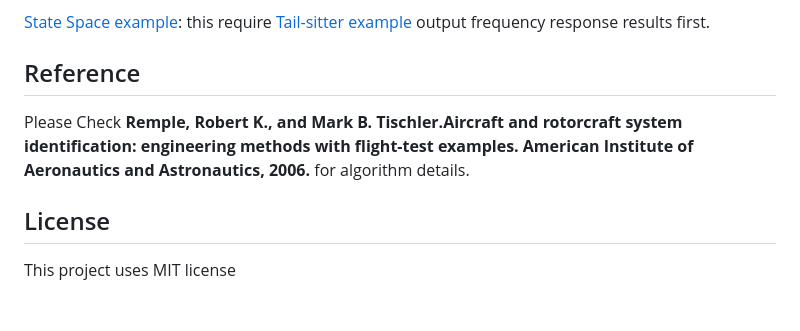
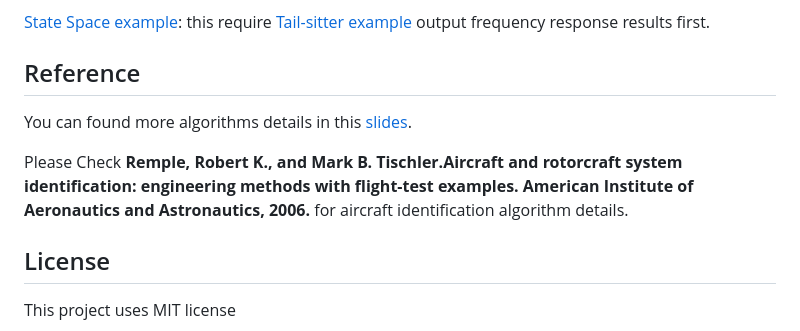
Before and after one commit to xuhao1/pyAircraftIden, a Markdown page: README.md, the part around the change printed below. Drawn GitHub-style; blank space fills up the shorter version.

Commit message:
Update pdf

```diff
--- a/README.md
+++ b/README.md
@@ -121,8 +125,11 @@ Tail-sitter example:
 [State Space example](./examples/TSCruisingSSM.ipynb): this require [Tail-sitter example](./examples/TSCruisingFreqResPitch.ipynb) output frequency response results first.
 
 ## Reference
+
+You can found more algorithms details in this [slides](./AircraftIdentification.pdf).
+
 Please Check
-**Remple, Robert K., and Mark B. Tischler.Aircraft and rotorcraft system identification: engineering methods with flight-test examples. American Institute of Aeronautics and Astronautics, 2006.** for algorithm details.
+**Remple, Robert K., and Mark B. Tischler.Aircraft and rotorcraft system identification: engineering methods with flight-test examples. American Institute of Aeronautics and Astronautics, 2006.** for aircraft identification algorithm details.
 
 ## License
 This project uses MIT license
```
Also changed, not shown: other parts of README.md (+4 -0 lines), plots/workflow.PNG (added), 1 other file.
